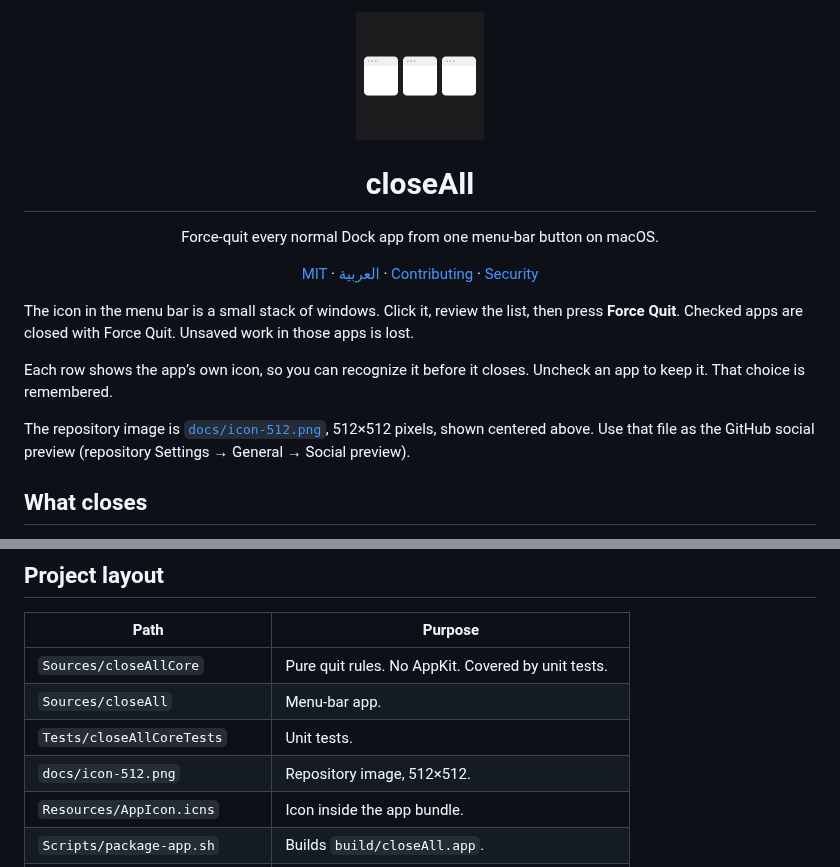
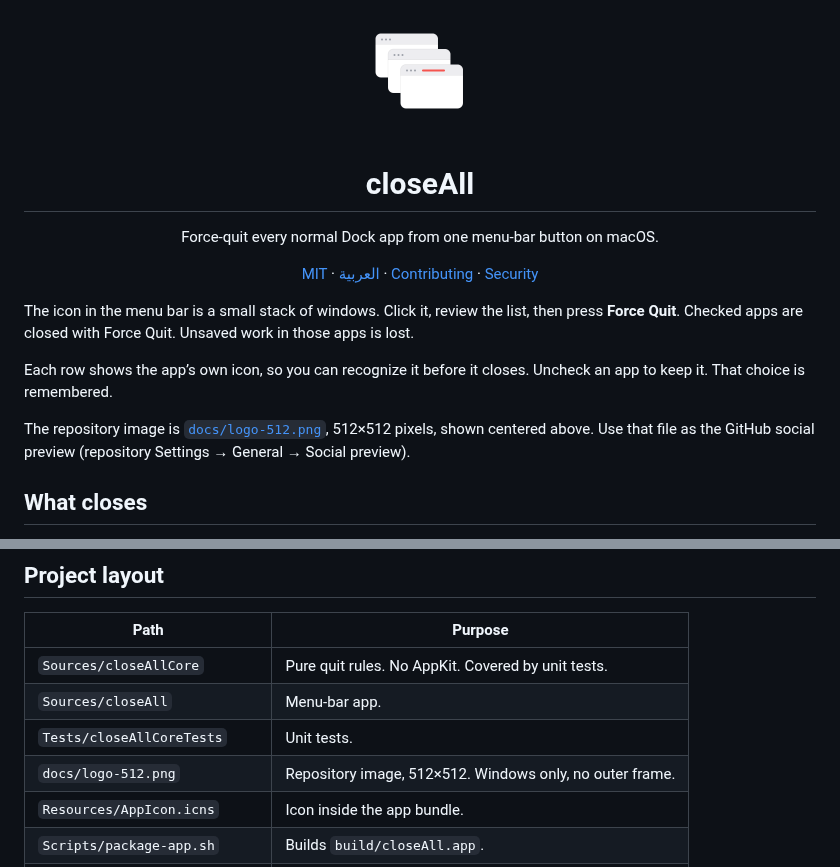
Before and after one commit to Alhamou/closeAll, a Markdown page: README.md, 2 parts joined by grey strips. GitHub-like rendering; pictures changed too: docs/icon-512.png (deleted), docs/logo-512.png (added).

Commit message:
Replace the repository image with the windows only.
Drop the rounded frames around the mark so the GitHub page shows one group of windows on a clear background.

Co-authored-by: Cursor <cursoragent@cursor.com>

```diff
--- a/README.md
+++ b/README.md
@@ -1,5 +1,5 @@
 <p align="center">
-  <img src="docs/icon-512.png" width="128" alt="closeAll icon">
+  <img src="docs/logo-512.png" width="128" alt="closeAll icon">
 </p>
 
 <h1 align="center">closeAll</h1>
@@ -22,7 +22,7 @@ The icon in the menu bar is a small stack of windows. Click it, review the list,
 
 Each row shows the app’s own icon, so you can recognize it before it closes. Uncheck an app to keep it. That choice is remembered.
 
-The repository image is [`docs/icon-512.png`](docs/icon-512.png), 512×512 pixels, shown centered above. Use that file as the GitHub social preview (repository Settings → General → Social preview).
+The repository image is [`docs/logo-512.png`](docs/logo-512.png), 512×512 pixels, shown centered above. Use that file as the GitHub social preview (repository Settings → General → Social preview).
 
 ## What closes
 
@@ -93,7 +93,7 @@ swift run closeAll -- --render-preview /tmp/closeall-panel.png
 | `Sources/closeAllCore` | Pure quit rules. No AppKit. Covered by unit tests. |
 | `Sources/closeAll` | Menu-bar app. |
 | `Tests/closeAllCoreTests` | Unit tests. |
-| `docs/icon-512.png` | Repository image, 512×512. |
+| `docs/logo-512.png` | Repository image, 512×512. Windows only, no outer frame. |
 | `Resources/AppIcon.icns` | Icon inside the app bundle. |
 | `Scripts/package-app.sh` | Builds `build/closeAll.app`. |
 | `Scripts/verify-live-plan.py` | Fails if a dry-run would quit Finder or this process. |
```
Also changed, not shown: README.ar.md (+2 -2 lines), 1 other file.
